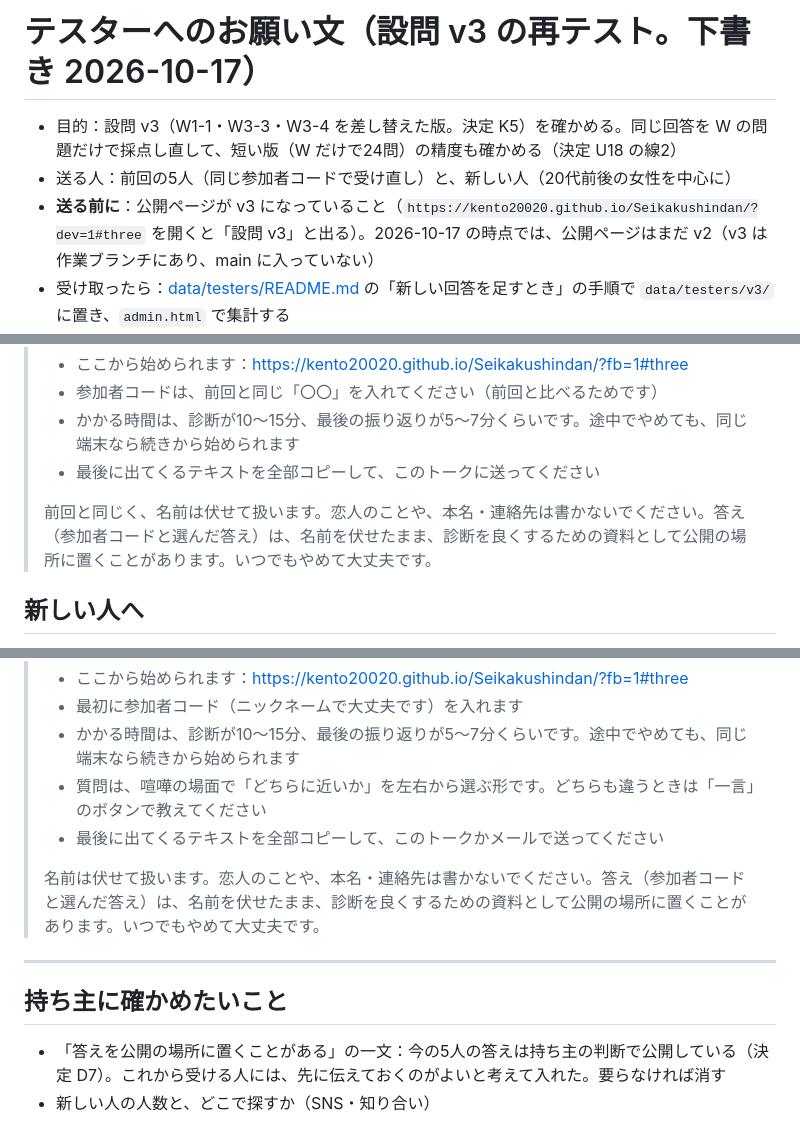
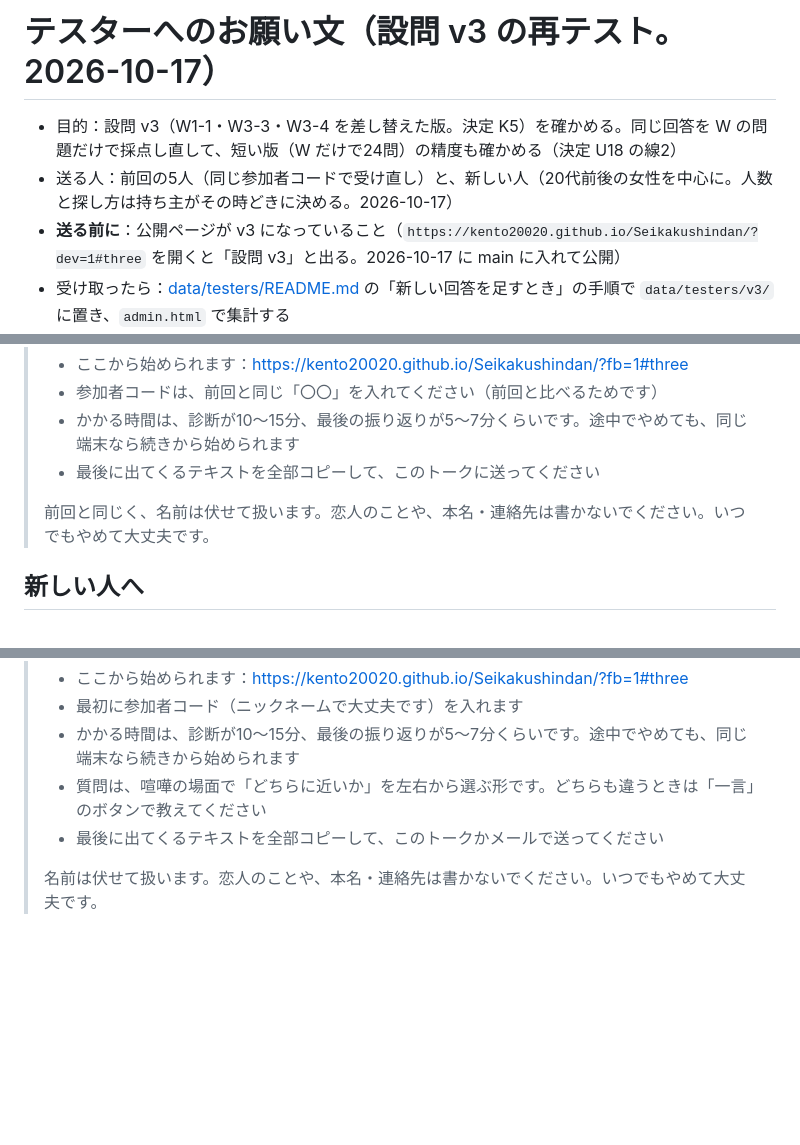
Before and after one commit to kento20020/Seikakushindan, a Markdown page: docs/tester-request-v3.md, 3 parts joined by grey strips. Rendered like a GitHub page; blank space fills up the shorter version.

Commit message:
テスターへのお願い文：公開の一文を消し、送る人の探し方は持ち主がその時どきに決める
Co-Authored-By: Claude Opus 5.5 <noreply@anthropic.com>
Claude-Session: https://claude.ai/code/session_01L1j3WkqiZZ4mo3JR7jVDSt

```diff
--- a/docs/tester-request-v3.md
+++ b/docs/tester-request-v3.md
@@ -1,8 +1,8 @@
-# テスターへのお願い文（設問 v3 の再テスト。下書き 2026-10-17）
+# テスターへのお願い文（設問 v3 の再テスト。2026-10-17）
 
 - 目的：設問 v3（W1-1・W3-3・W3-4 を差し替えた版。決定 K5）を確かめる。同じ回答を W の問題だけで採点し直して、短い版（W だけで24問）の精度も確かめる（決定 U18 の線2）
-- 送る人：前回の5人（同じ参加者コードで受け直し）と、新しい人（20代前後の女性を中心に）
-- **送る前に**：公開ページが v3 になっていること（`https://kento20020.github.io/Seikakushindan/?dev=1#three` を開くと「設問 v3」と出る）。2026-10-17 の時点では、公開ページはまだ v2（v3 は作業ブランチにあり、main に入っていない）
+- 送る人：前回の5人（同じ参加者コードで受け直し）と、新しい人（20代前後の女性を中心に。人数と探し方は持ち主がその時どきに決める。2026-10-17）
+- **送る前に**：公開ページが v3 になっていること（`https://kento20020.github.io/Seikakushindan/?dev=1#three` を開くと「設問 v3」と出る。2026-10-17 に main に入れて公開）
 - 受け取ったら：[data/testers/README.md](../data/testers/README.md) の「新しい回答を足すとき」の手順で `data/testers/v3/` に置き、`admin.html` で集計する
 - 見ること：W1-1 の迷い（一言のボタンと回答時間）、W3-3・W3-4 の左右の割れ方、領域3の追加の質問の数、所要時間と「長い」と感じたか（[three-choice-logic.md](three-choice-logic.md) の v3 の節）
 
@@ -18,7 +18,7 @@
 > - かかる時間は、診断が10〜15分、最後の振り返りが5〜7分くらいです。途中でやめても、同じ端末なら続きから始められます
 > - 最後に出てくるテキストを全部コピーして、このトークに送ってください
 >
-> 前回と同じく、名前は伏せて扱います。恋人のことや、本名・連絡先は書かないでください。答え（参加者コードと選んだ答え）は、名前を伏せたまま、診断を良くするための資料として公開の場所に置くことがあります。いつでもやめて大丈夫です。
+> 前回と同じく、名前は伏せて扱います。恋人のことや、本名・連絡先は書かないでください。いつでもやめて大丈夫です。
 
 ## 新しい人へ
 
@@ -31,11 +31,4 @@
 > - 質問は、喧嘩の場面で「どちらに近いか」を左右から選ぶ形です。どちらも違うときは「一言」のボタンで教えてください
 > - 最後に出てくるテキストを全部コピーして、このトークかメールで送ってください
 >
-> 名前は伏せて扱います。恋人のことや、本名・連絡先は書かないでください。答え（参加者コードと選んだ答え）は、名前を伏せたまま、診断を良くするための資料として公開の場所に置くことがあります。いつでもやめて大丈夫です。
-
----
-
-## 持ち主に確かめたいこと
-
-- 「答えを公開の場所に置くことがある」の一文：今の5人の答えは持ち主の判断で公開している（決定 D7）。これから受ける人には、先に伝えておくのがよいと考えて入れた。要らなければ消す
-- 新しい人の人数と、どこで探すか（SNS・知り合い）
+> 名前は伏せて扱います。恋人のことや、本名・連絡先は書かないでください。いつでもやめて大丈夫です。
```
